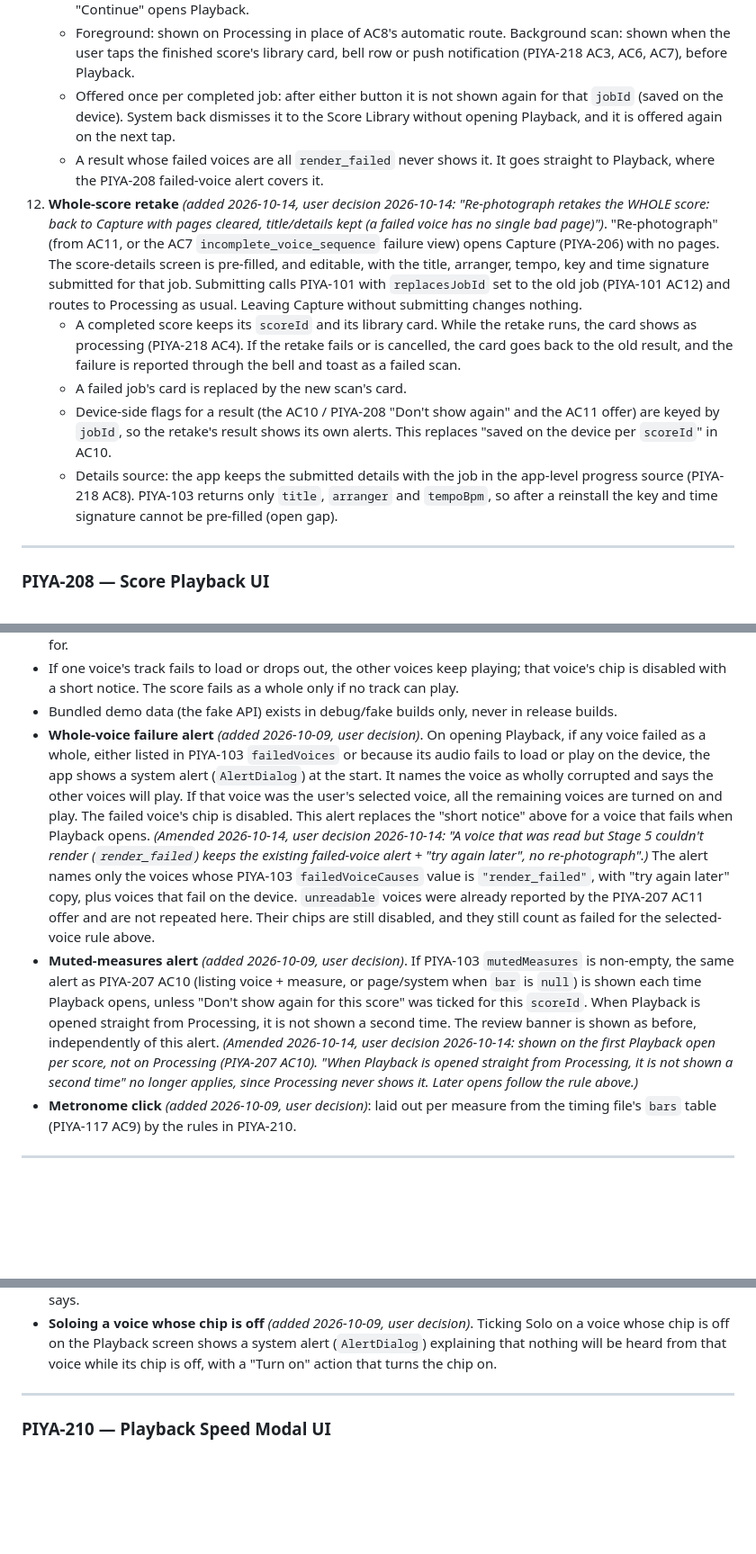
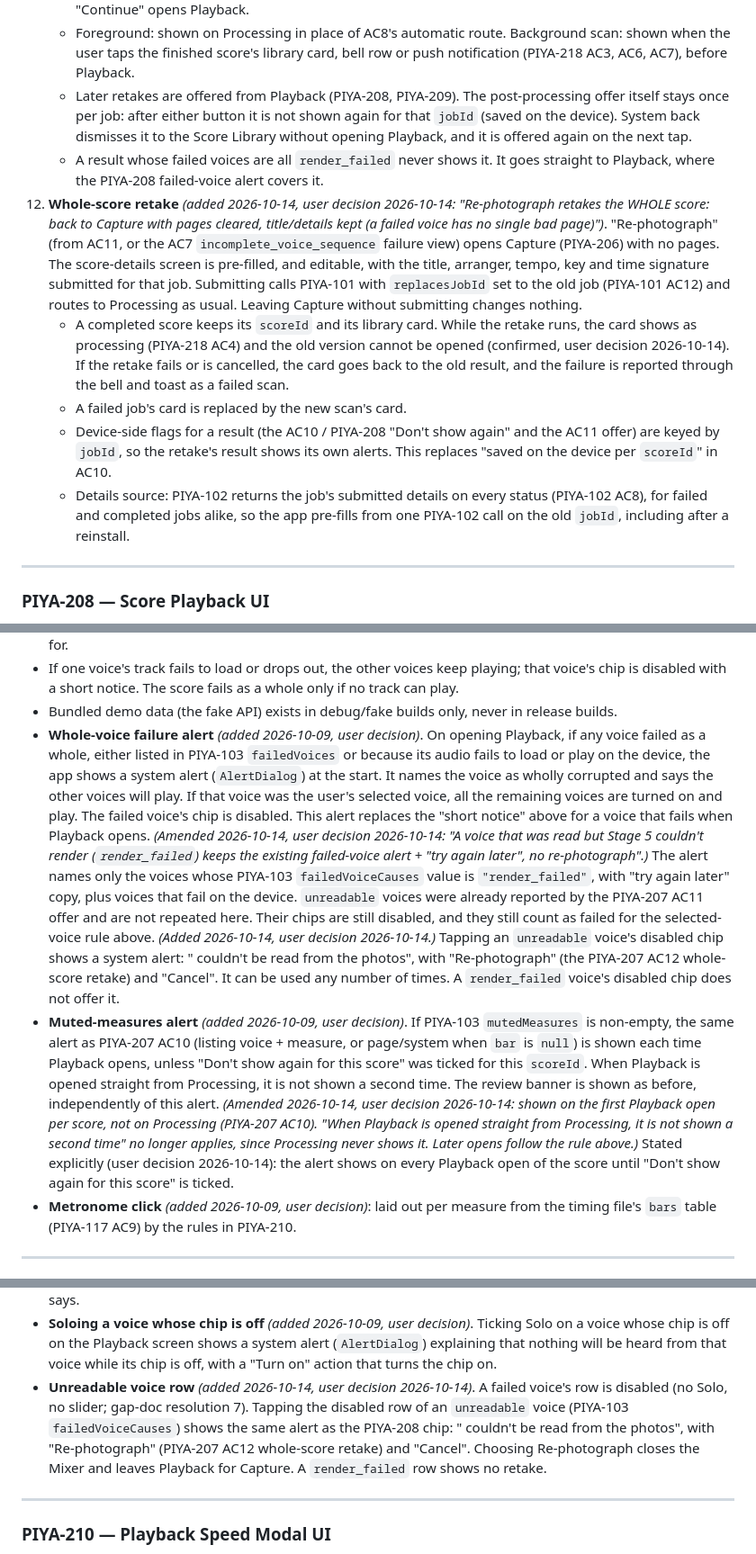
Before and after one commit to pineappleapi/PiyaNota, a Markdown page: docs/tickets/module2-mobile.md, 3 parts joined by grey strips. Shown at 90% size. Drawn GitHub-style; blank space fills up the shorter version.

Commit message:
PIYA-208: Retake from an unreadable voice's chip and Mixer row, pre-fill source
User decisions 2026-10-14: Playback chip and Mixer row retake entry,
muted alert on every open until Don't show again, old version not openable
during retake, pre-fill from PIYA-102 AC8.

Co-Authored-By: Claude Opus 5.5 <noreply@anthropic.com>
Claude-Session: https://claude.ai/code/session_01Y9nWkRU99bkDKAHum62MRP

```diff
--- a/docs/tickets/module2-mobile.md
+++ b/docs/tickets/module2-mobile.md
@@ -157,13 +157,13 @@ _Covers: UI tickets (Onboarding, Account, Score Library, Playback, Settings, Sys
     - It names the unreadable voice(s), e.g. "The Tenor part couldn't be read from these photos", and says that re-photographing the whole score may fix it.
     - Buttons: "Re-photograph" (AC12) and "Continue with N voices". N is 4 minus the length of `failedVoices`, i.e. the voices that will actually play, so a `render_failed` voice is not counted. "Continue" opens Playback.
     - Foreground: shown on Processing in place of AC8's automatic route. Background scan: shown when the user taps the finished score's library card, bell row or push notification (PIYA-218 AC3, AC6, AC7), before Playback.
-    - Offered once per completed job: after either button it is not shown again for that `jobId` (saved on the device). System back dismisses it to the Score Library without opening Playback, and it is offered again on the next tap.
+    - Later retakes are offered from Playback (PIYA-208, PIYA-209). The post-processing offer itself stays once per job: after either button it is not shown again for that `jobId` (saved on the device). System back dismisses it to the Score Library without opening Playback, and it is offered again on the next tap.
     - A result whose failed voices are all `render_failed` never shows it. It goes straight to Playback, where the PIYA-208 failed-voice alert covers it.
 12. **Whole-score retake** *(added 2026-10-14, user decision 2026-10-14: "Re-photograph retakes the WHOLE score: back to Capture with pages cleared, title/details kept (a failed voice has no single bad page)")*. "Re-photograph" (from AC11, or the AC7 `incomplete_voice_sequence` failure view) opens Capture (PIYA-206) with no pages. The score-details screen is pre-filled, and editable, with the title, arranger, tempo, key and time signature submitted for that job. Submitting calls PIYA-101 with `replacesJobId` set to the old job (PIYA-101 AC12) and routes to Processing as usual. Leaving Capture without submitting changes nothing.
-    - A completed score keeps its `scoreId` and its library card. While the retake runs, the card shows as processing (PIYA-218 AC4). If the retake fails or is cancelled, the card goes back to the old result, and the failure is reported through the bell and toast as a failed scan.
+    - A completed score keeps its `scoreId` and its library card. While the retake runs, the card shows as processing (PIYA-218 AC4) and the old version cannot be opened (confirmed, user decision 2026-10-14). If the retake fails or is cancelled, the card goes back to the old result, and the failure is reported through the bell and toast as a failed scan.
     - A failed job's card is replaced by the new scan's card.
     - Device-side flags for a result (the AC10 / PIYA-208 "Don't show again" and the AC11 offer) are keyed by `jobId`, so the retake's result shows its own alerts. This replaces "saved on the device per `scoreId`" in AC10.
-    - Details source: the app keeps the submitted details with the job in the app-level progress source (PIYA-218 AC8). PIYA-103 returns only `title`, `arranger` and `tempoBpm`, so after a reinstall the key and time signature cannot be pre-filled (open gap).
+    - Details source: PIYA-102 returns the job's submitted details on every status (PIYA-102 AC8), for failed and completed jobs alike, so the app pre-fills from one PIYA-102 call on the old `jobId`, including after a reinstall.
 
 ---
 
@@ -195,8 +195,8 @@ _Covers: UI tickets (Onboarding, Account, Score Library, Playback, Settings, Sys
 - Audio plays only while the Playback screen is open. Leaving the screen or sending the app to the background pauses/stops playback. Offline or background listening is what Export (PIYA-211) downloads are for.
 - If one voice's track fails to load or drops out, the other voices keep playing; that voice's chip is disabled with a short notice. The score fails as a whole only if no track can play.
 - Bundled demo data (the fake API) exists in debug/fake builds only, never in release builds.
-- **Whole-voice failure alert** *(added 2026-10-09, user decision)*. On opening Playback, if any voice failed as a whole, either listed in PIYA-103 `failedVoices` or because its audio fails to load or play on the device, the app shows a system alert (`AlertDialog`) at the start. It names the voice as wholly corrupted and says the other voices will play. If that voice was the user's selected voice, all the remaining voices are turned on and play. The failed voice's chip is disabled. This alert replaces the "short notice" above for a voice that fails when Playback opens. *(Amended 2026-10-14, user decision 2026-10-14: "A voice that was read but Stage 5 couldn't render (`render_failed`) keeps the existing failed-voice alert + "try again later", no re-photograph".)* The alert names only the voices whose PIYA-103 `failedVoiceCauses` value is `"render_failed"`, with "try again later" copy, plus voices that fail on the device. `unreadable` voices were already reported by the PIYA-207 AC11 offer and are not repeated here. Their chips are still disabled, and they still count as failed for the selected-voice rule above.
-- **Muted-measures alert** *(added 2026-10-09, user decision)*. If PIYA-103 `mutedMeasures` is non-empty, the same alert as PIYA-207 AC10 (listing voice + measure, or page/system when `bar` is `null`) is shown each time Playback opens, unless "Don't show again for this score" was ticked for this `scoreId`. When Playback is opened straight from Processing, it is not shown a second time. The review banner is shown as before, independently of this alert. *(Amended 2026-10-14, user decision 2026-10-14: shown on the first Playback open per score, not on Processing (PIYA-207 AC10). "When Playback is opened straight from Processing, it is not shown a second time" no longer applies, since Processing never shows it. Later opens follow the rule above.)*
+- **Whole-voice failure alert** *(added 2026-10-09, user decision)*. On opening Playback, if any voice failed as a whole, either listed in PIYA-103 `failedVoices` or because its audio fails to load or play on the device, the app shows a system alert (`AlertDialog`) at the start. It names the voice as wholly corrupted and says the other voices will play. If that voice was the user's selected voice, all the remaining voices are turned on and play. The failed voice's chip is disabled. This alert replaces the "short notice" above for a voice that fails when Playback opens. *(Amended 2026-10-14, user decision 2026-10-14: "A voice that was read but Stage 5 couldn't render (`render_failed`) keeps the existing failed-voice alert + "try again later", no re-photograph".)* The alert names only the voices whose PIYA-103 `failedVoiceCauses` value is `"render_failed"`, with "try again later" copy, plus voices that fail on the device. `unreadable` voices were already reported by the PIYA-207 AC11 offer and are not repeated here. Their chips are still disabled, and they still count as failed for the selected-voice rule above. *(Added 2026-10-14, user decision 2026-10-14.)* Tapping an `unreadable` voice's disabled chip shows a system alert: "<Voice> couldn't be read from the photos", with "Re-photograph" (the PIYA-207 AC12 whole-score retake) and "Cancel". It can be used any number of times. A `render_failed` voice's disabled chip does not offer it.
+- **Muted-measures alert** *(added 2026-10-09, user decision)*. If PIYA-103 `mutedMeasures` is non-empty, the same alert as PIYA-207 AC10 (listing voice + measure, or page/system when `bar` is `null`) is shown each time Playback opens, unless "Don't show again for this score" was ticked for this `scoreId`. When Playback is opened straight from Processing, it is not shown a second time. The review banner is shown as before, independently of this alert. *(Amended 2026-10-14, user decision 2026-10-14: shown on the first Playback open per score, not on Processing (PIYA-207 AC10). "When Playback is opened straight from Processing, it is not shown a second time" no longer applies, since Processing never shows it. Later opens follow the rule above.)* Stated explicitly (user decision 2026-10-14): the alert shows on every Playback open of the score until "Don't show again for this score" is ticked.
 - **Metronome click** *(added 2026-10-09, user decision)*: laid out per measure from the timing file's `bars` table (PIYA-117 AC9) by the rules in PIYA-210.
 
 ---
@@ -223,6 +223,7 @@ _Covers: UI tickets (Onboarding, Account, Score Library, Playback, Settings, Sys
 - The Metronome Click row sets the click's volume and Mute only. Whether the click plays at all is the Speed modal's toggle (PIYA-210 AC3). The click is heard only when that toggle is on and the row is not muted.
 - Mixer volumes stack with the Playback voice chips (PIYA-208): an unselected chip is silent whatever its slider says.
 - **Soloing a voice whose chip is off** *(added 2026-10-09, user decision)*. Ticking Solo on a voice whose chip is off on the Playback screen shows a system alert (`AlertDialog`) explaining that nothing will be heard from that voice while its chip is off, with a "Turn <Voice> on" action that turns the chip on.
+- **Unreadable voice row** *(added 2026-10-14, user decision 2026-10-14)*. A failed voice's row is disabled (no Solo, no slider; gap-doc resolution 7). Tapping the disabled row of an `unreadable` voice (PIYA-103 `failedVoiceCauses`) shows the same alert as the PIYA-208 chip: "<Voice> couldn't be read from the photos", with "Re-photograph" (PIYA-207 AC12 whole-score retake) and "Cancel". Choosing Re-photograph closes the Mixer and leaves Playback for Capture. A `render_failed` row shows no retake.
 
 ---
 
```
